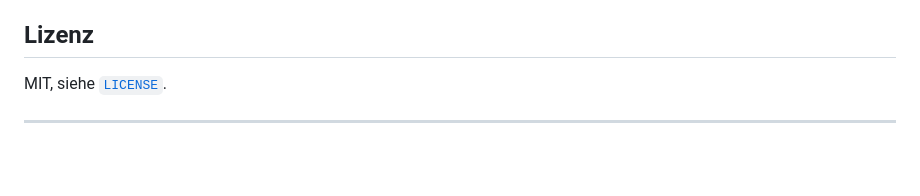
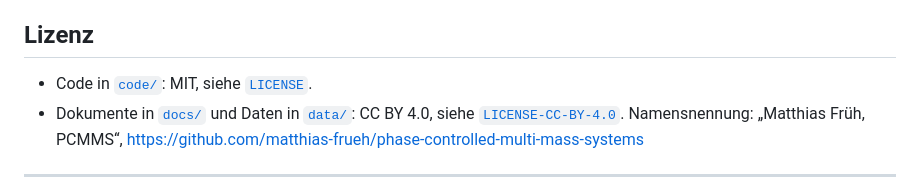
Before and after one commit to matthias-frueh/phase-controlled-multi-mass-systems, a Markdown page: README.md, the part around the change. Drawn GitHub-style; blank space fills up the shorter version.

Commit message:
README: Lizenzabschnitt aufgeteilt (MIT für code/, CC BY 4.0 für docs/ und data/)

```diff
--- a/README.md
+++ b/README.md
@@ -94,7 +94,9 @@ dokumentieren den Weg, nicht den aktuellen Stand.
 
 ## Lizenz
 
-MIT, siehe [`LICENSE`](LICENSE).
+- Code in [`code/`](code/): MIT, siehe [`LICENSE`](LICENSE).
+- Dokumente in [`docs/`](docs/) und Daten in [`data/`](data/): CC BY 4.0, siehe [`LICENSE-CC-BY-4.0`](LICENSE-CC-BY-4.0).
+  Namensnennung: „Matthias Früh, PCMMS“, https://github.com/matthias-frueh/phase-controlled-multi-mass-systems
 
 ---
 
```
